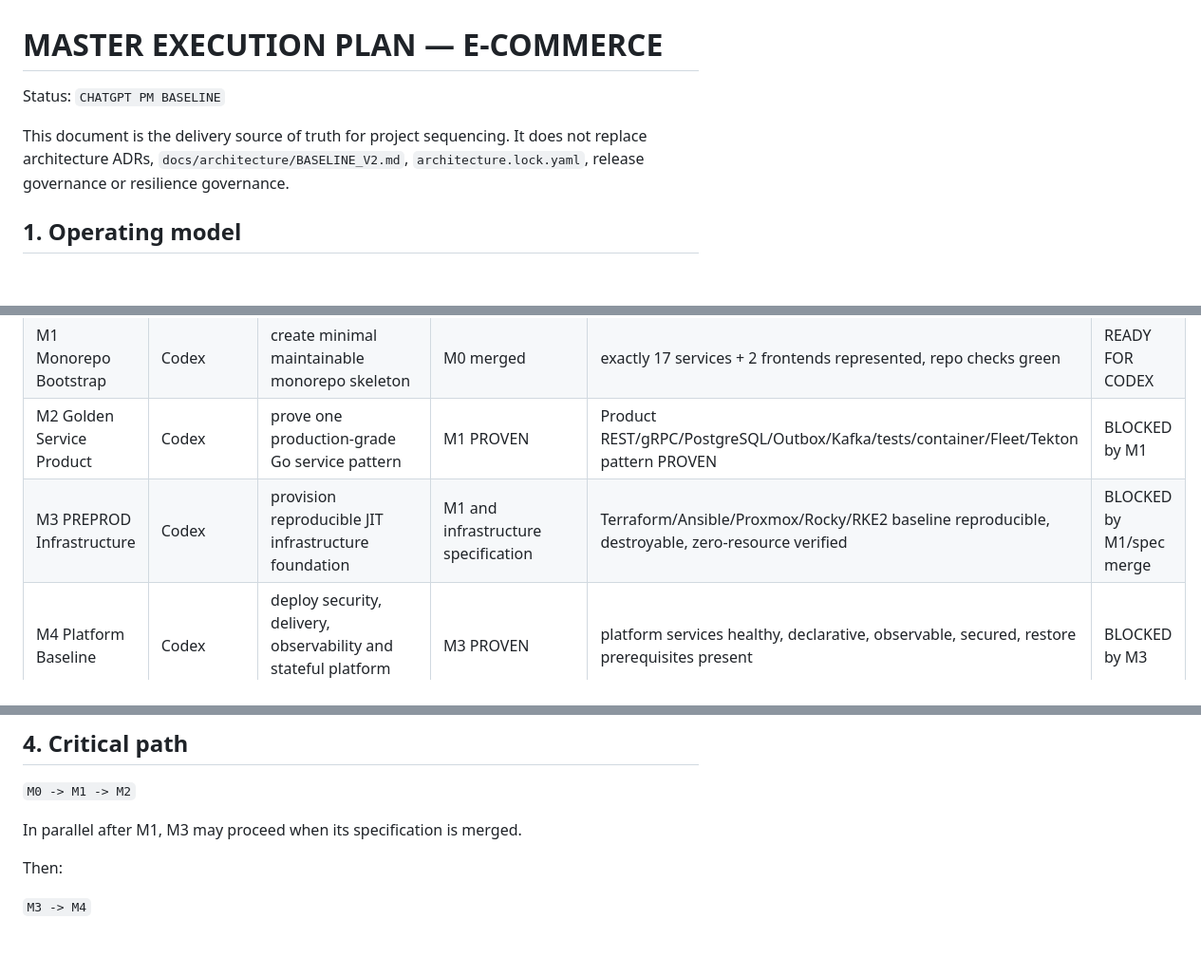
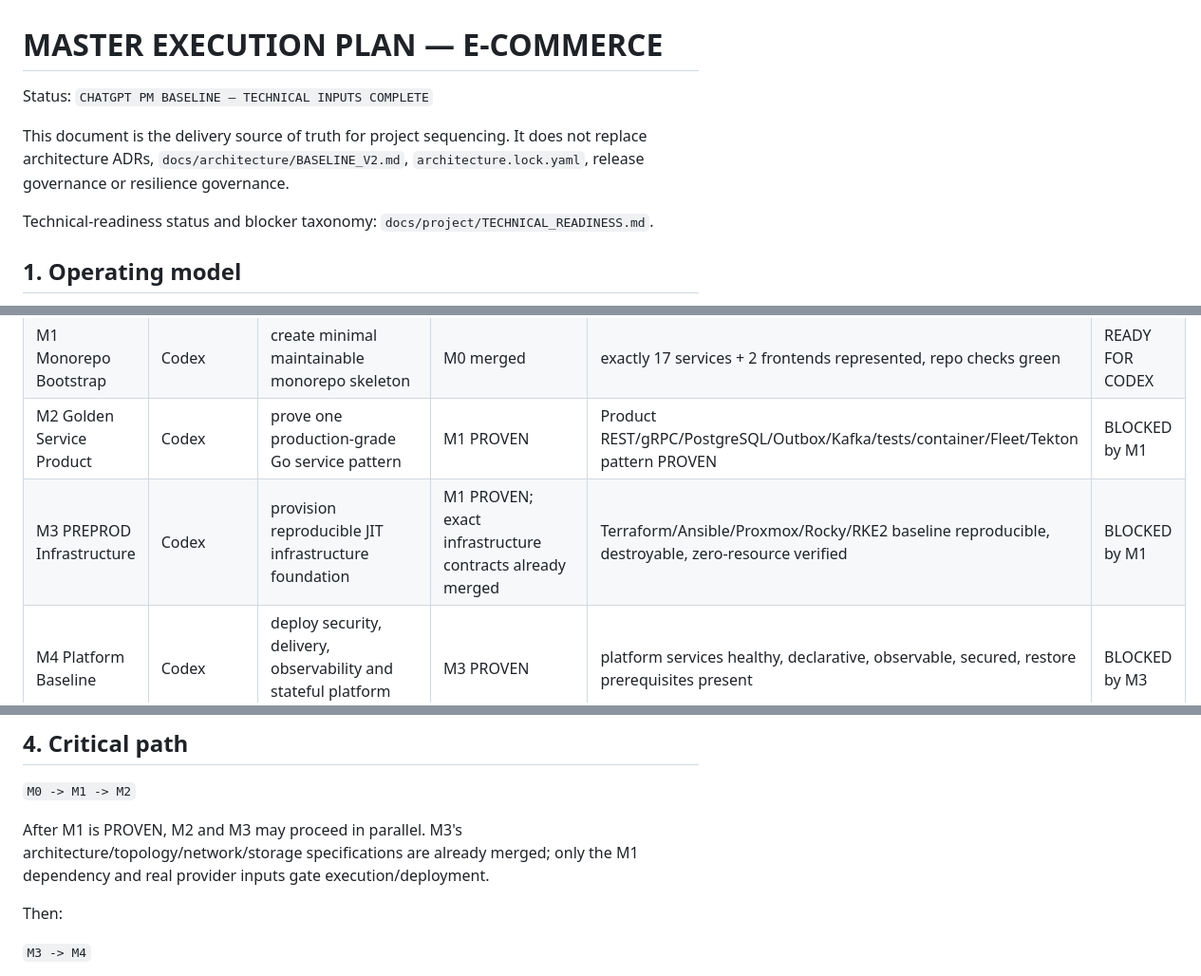
Before and after one commit to dst-red-Wire/ecommerce-1, a Markdown page: docs/project/MASTER_EXECUTION_PLAN.md, 3 parts joined by grey strips. Shown at 95% size. Rendered like a GitHub page; blank space fills up the shorter version.

Commit message:
Technical readiness — complete architecture-to-Codex chain
Finalize the implementation-facing specification chain and remove stale specification blockers.

```diff
--- a/docs/project/MASTER_EXECUTION_PLAN.md
+++ b/docs/project/MASTER_EXECUTION_PLAN.md
@@ -1,8 +1,10 @@
 # MASTER EXECUTION PLAN — E-COMMERCE
 
-Status: `CHATGPT PM BASELINE`
+Status: `CHATGPT PM BASELINE — TECHNICAL INPUTS COMPLETE`
 
 This document is the delivery source of truth for project sequencing. It does not replace architecture ADRs, `docs/architecture/BASELINE_V2.md`, `architecture.lock.yaml`, release governance or resilience governance.
+
+Technical-readiness status and blocker taxonomy: `docs/project/TECHNICAL_READINESS.md`.
 
 ## 1. Operating model
 
@@ -34,7 +36,7 @@ Only these statuses are allowed:
 | M0 Architecture Sync | ChatGPT | lock canonical V2 baseline and remove architecture collisions | validated project decisions | baseline, lock, agent rules and merged sync PR | DONE |
 | M1 Monorepo Bootstrap | Codex | create minimal maintainable monorepo skeleton | M0 merged | exactly 17 services + 2 frontends represented, repo checks green | READY FOR CODEX |
 | M2 Golden Service Product | Codex | prove one production-grade Go service pattern | M1 PROVEN | Product REST/gRPC/PostgreSQL/Outbox/Kafka/tests/container/Fleet/Tekton pattern PROVEN | BLOCKED by M1 |
-| M3 PREPROD Infrastructure | Codex | provision reproducible JIT infrastructure foundation | M1 and infrastructure specification | Terraform/Ansible/Proxmox/Rocky/RKE2 baseline reproducible, destroyable, zero-resource verified | BLOCKED by M1/spec merge |
+| M3 PREPROD Infrastructure | Codex | provision reproducible JIT infrastructure foundation | M1 PROVEN; exact infrastructure contracts already merged | Terraform/Ansible/Proxmox/Rocky/RKE2 baseline reproducible, destroyable, zero-resource verified | BLOCKED by M1 |
 | M4 Platform Baseline | Codex | deploy security, delivery, observability and stateful platform baseline | M3 PROVEN | platform services healthy, declarative, observable, secured, restore prerequisites present | BLOCKED by M3 |
 | M5 Commerce Vertical Slice | Codex | deliver first end-to-end commerce path | M2 + M4 PROVEN | Storefront through domain/data/event paths passes contracts, BDD, E2E and baseline performance | BLOCKED by M2/M4 |
 | M6 Full Application | Codex | complete 17 services + Storefront + Admin | M5 PROVEN | all scoped business capabilities implemented with contracts/tests/ownership | BLOCKED by M5 |
@@ -46,7 +48,7 @@ Only these statuses are allowed:
 
 `M0 -> M1 -> M2`
 
-In parallel after M1, M3 may proceed when its specification is merged.
+After M1 is PROVEN, M2 and M3 may proceed in parallel. M3's architecture/topology/network/storage specifications are already merged; only the M1 dependency and real provider inputs gate execution/deployment.
 
 Then:
 
```
Also changed, not shown: other parts of docs/project/MASTER_EXECUTION_PLAN.md (+4 -0 lines), docs/project/TECHNICAL_READINESS.md (added, +68 -0 lines).
